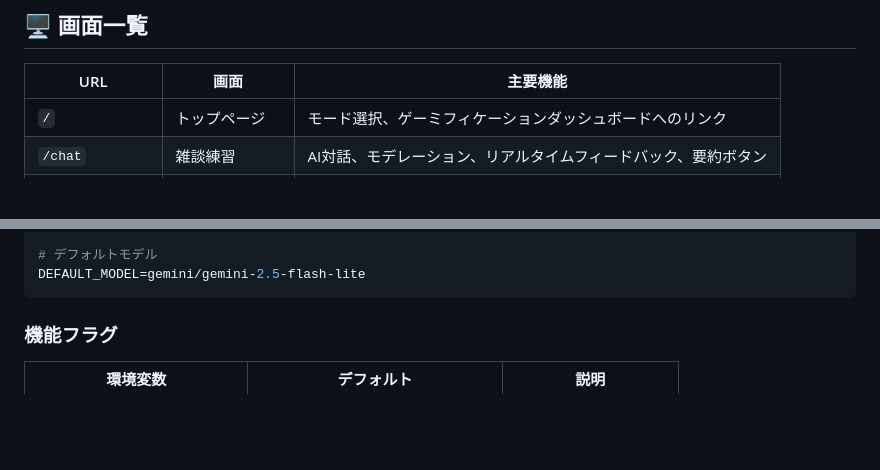
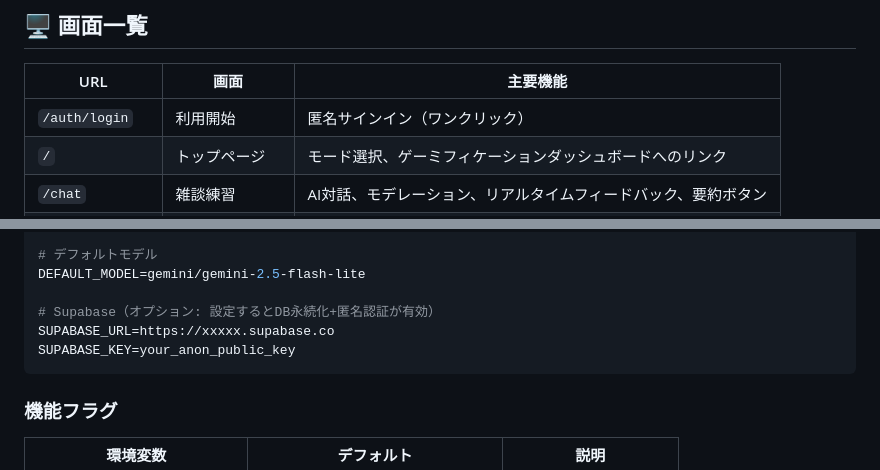
Before and after one commit to CaCC-Lab/workplace-roleplay, a Markdown page: README.md, 2 parts joined by grey strips. Drawn GitHub-style; blank space fills up the shorter version.

````diff
--- a/README.md
+++ b/README.md
@@ -69,6 +75,7 @@ AIを活用したロールプレイシナリオを通じて、職場でのコミ
 
 | URL | 画面 | 主要機能 |
 |-----|------|---------|
+| `/auth/login` | 利用開始 | 匿名サインイン（ワンクリック） |
 | `/` | トップページ | モード選択、ゲーミフィケーションダッシュボードへのリンク |
 | `/chat` | 雑談練習 | AI対話、モデレーション、リアルタイムフィードバック、要約ボタン |
 | `/scenario` | シナリオ練習 | AI対話、フィードバック、ゲーミフィケーションフック |
@@ -171,6 +187,10 @@ ENABLE_STRENGTH_ANALYSIS=false
 
 # デフォルトモデル
 DEFAULT_MODEL=gemini/gemini-2.5-flash-lite
+
+# Supabase（オプション: 設定するとDB永続化+匿名認証が有効）
+SUPABASE_URL=https://xxxxx.supabase.co
+SUPABASE_KEY=your_anon_public_key
 ```
 
 ### 機能フラグ
````
Also changed, not shown: other parts of README.md (+17 -2 lines), FLOW_LOG.md (+31 -0 lines), TODO.md (+17 -12 lines).
